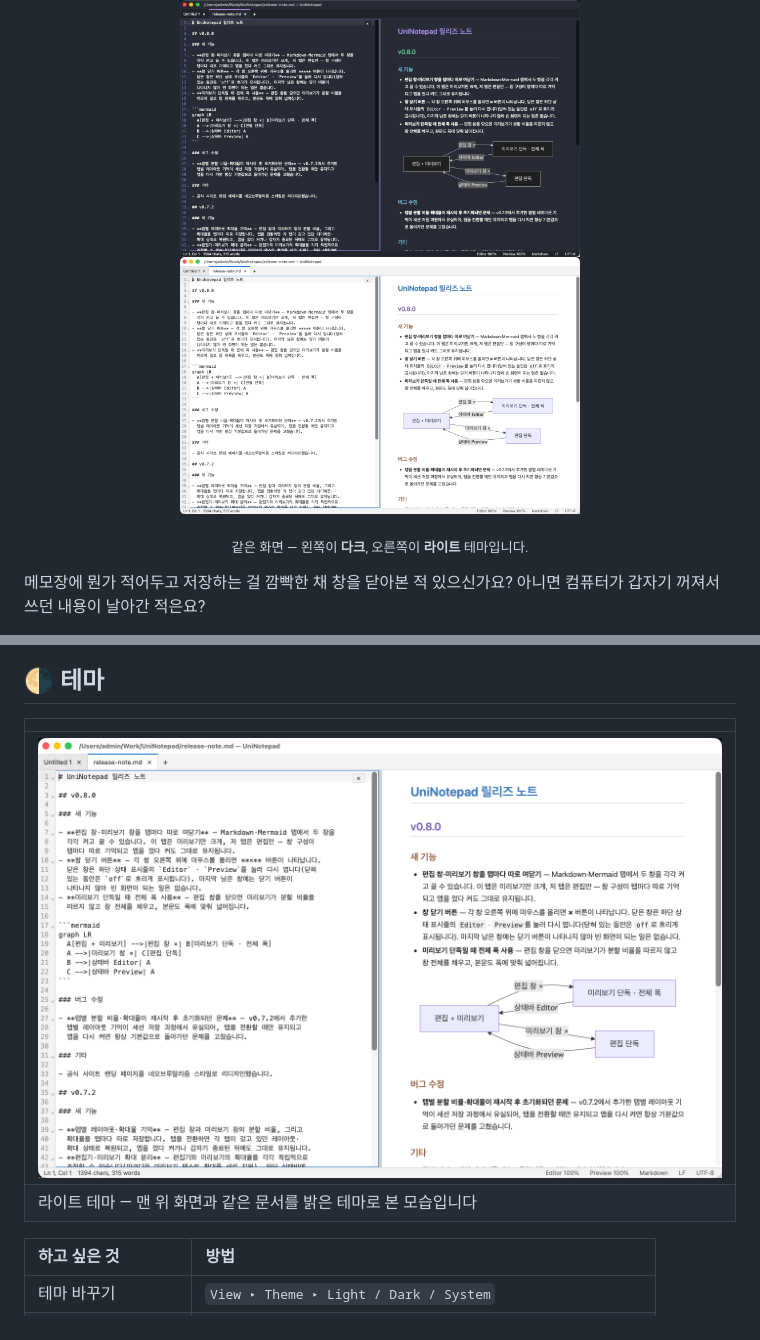
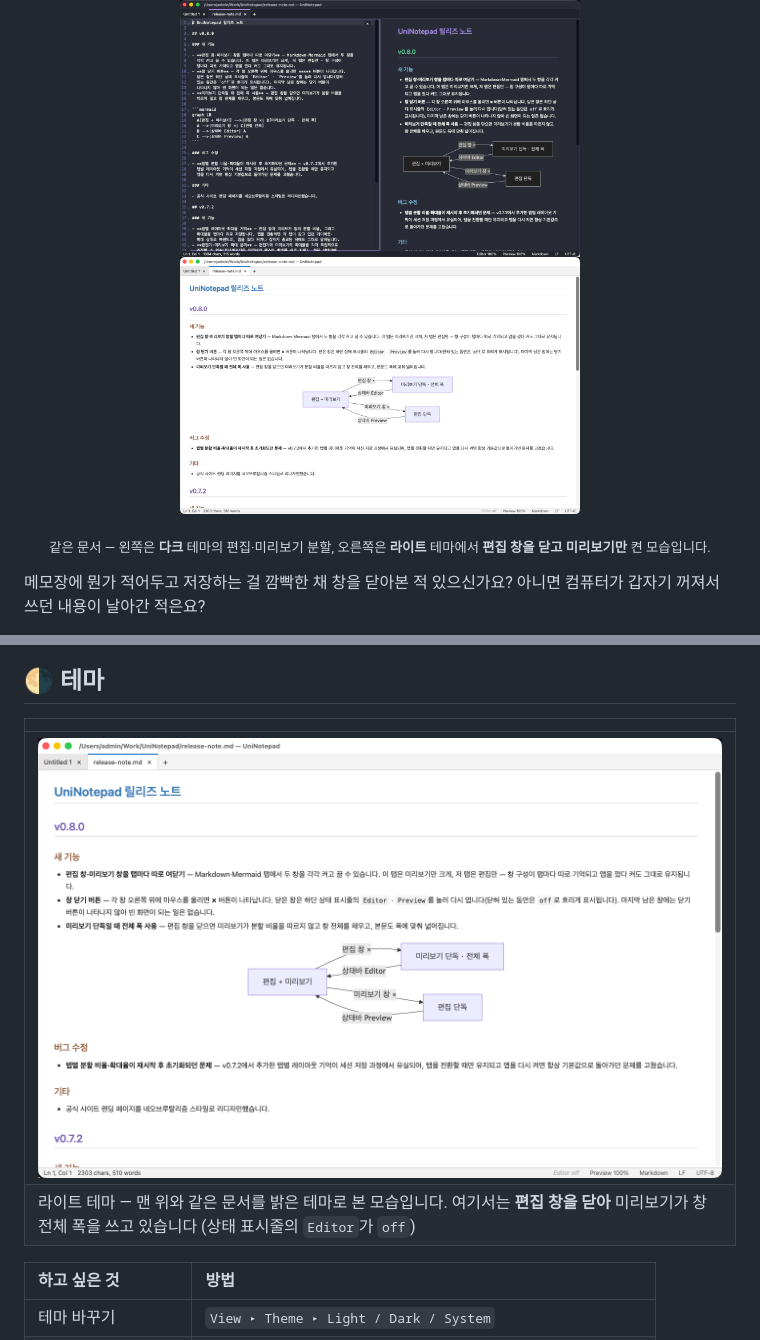
Before and after one commit to ilphs/UniNotepad, a Markdown page: README.md, 2 parts joined by grey strips. Rendered like a GitHub page; pictures changed too: docs/syntax-markdown-light.png.

```diff
--- a/README.md
+++ b/README.md
@@ -20,5 +20,5 @@
 </p>
-<p align="center"><sub>같은 화면 — 왼쪽이 <b>다크</b>, 오른쪽이 <b>라이트</b> 테마입니다.</sub></p>
+<p align="center"><sub>같은 문서 — 왼쪽은 <b>다크</b> 테마의 편집·미리보기 분할, 오른쪽은 <b>라이트</b> 테마에서 <b>편집 창을 닫고 미리보기만</b> 켠 모습입니다.</sub></p>
 
 메모장에 뭔가 적어두고 저장하는 걸 깜빡한 채 창을 닫아본 적 있으신가요?
 아니면 컴퓨터가 갑자기 꺼져서 쓰던 내용이 날아간 적은요?
@@ -102,8 +102,8 @@ UniNotepad에서는 그런 일이 생기지 않습니다. 열어둔 탭은 **저
 
 | |
 |:--|
-| [![라이트 테마와 다크 테마의 Markdown 미리보기 비교](docs/syntax-markdown-light.png)](https://uninotepad-xi.vercel.app/) |
-| 라이트 테마 — 맨 위 화면과 같은 문서를 밝은 테마로 본 모습입니다 |
+| [![라이트 테마에서 편집 창을 닫고 미리보기만 켠 화면](docs/syntax-markdown-light.png)](https://uninotepad-xi.vercel.app/) |
+| 라이트 테마 — 맨 위와 같은 문서를 밝은 테마로 본 모습입니다. 여기서는 **편집 창을 닫아** 미리보기가 창 전체 폭을 쓰고 있습니다 (상태 표시줄의 `Editor`가 `off`) |
 
 | 하고 싶은 것 | 방법 |
 |:--|:--|
```
Also changed, not shown: other parts of README.md (+1 -1 lines), site/assets/syntax-markdown-light.png, 1 other file.
